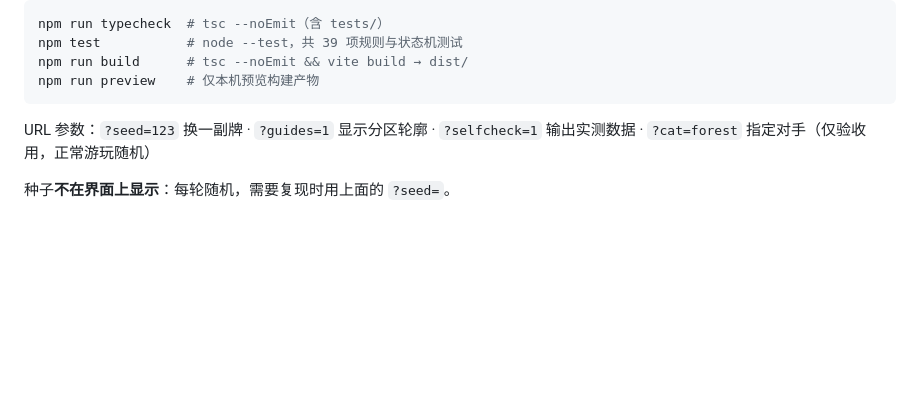
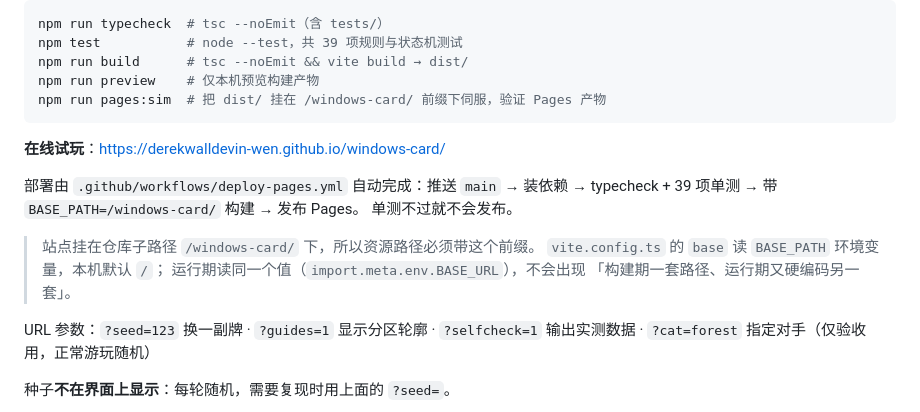
Before and after one commit to derekwalldevin-wen/windows-card, a Markdown page: README.md, the part around the change. Rendered like a GitHub page; blank space fills up the shorter version.

Commit message:
更新 README.md

````diff
--- a/README.md
+++ b/README.md
@@ -22,7 +22,19 @@ npm run typecheck  # tsc --noEmit（含 tests/）
 npm test           # node --test，共 39 项规则与状态机测试
 npm run build      # tsc --noEmit && vite build → dist/
 npm run preview    # 仅本机预览构建产物
+npm run pages:sim  # 把 dist/ 挂在 /windows-card/ 前缀下伺服，验证 Pages 产物
 ```
+
+**在线试玩**：<https://derekwalldevin-wen.github.io/windows-card/>
+
+部署由 `.github/workflows/deploy-pages.yml` 自动完成：推送 `main` →
+装依赖 → typecheck + 39 项单测 → 带 `BASE_PATH=/windows-card/` 构建 → 发布 Pages。
+单测不过就不会发布。
+
+> 站点挂在仓库子路径 `/windows-card/` 下，所以资源路径必须带这个前缀。
+> `vite.config.ts` 的 `base` 读 `BASE_PATH` 环境变量，本机默认 `/`；
+> 运行期读同一个值（`import.meta.env.BASE_URL`），不会出现
+> 「构建期一套路径、运行期又硬编码另一套」。
 
 URL 参数：`?seed=123` 换一副牌 · `?guides=1` 显示分区轮廓 · `?selfcheck=1` 输出实测数据 · `?cat=forest` 指定对手（仅验收用，正常游玩随机）
 
````
